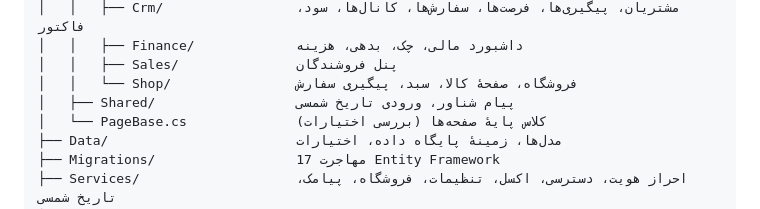
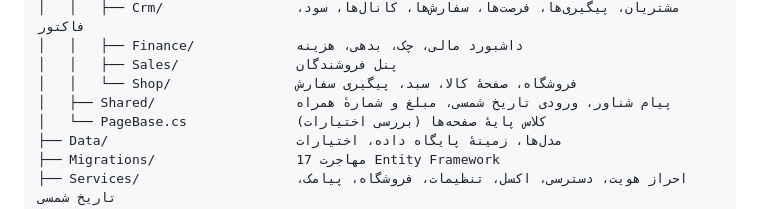
Before and after one commit to naderamani68/WarehouseApp, a Markdown page: README.md, the part around the change. Rendered like a GitHub page.

Commit message:
docs: mention new shared inputs in project tree

```diff
--- a/README.md
+++ b/README.md
@@ -407,7 +407,7 @@ WarehouseApp/
 │   │   ├── Finance/             داشبورد مالی، چک، بدهی، هزینه
 │   │   ├── Sales/               پنل فروشندگان
 │   │   └── Shop/                فروشگاه، صفحهٔ کالا، سبد، پیگیری سفارش
-│   ├── Shared/                  پیام شناور، ورودی تاریخ شمسی
+│   ├── Shared/                  پیام شناور، ورودی تاریخ شمسی، مبلغ و شمارهٔ همراه
 │   └── PageBase.cs              کلاس پایهٔ صفحه‌ها (بررسی اختیارات)
 ├── Data/                        مدل‌ها، زمینهٔ پایگاه داده، اختیارات
 ├── Migrations/                  17 مهاجرت Entity Framework
```
